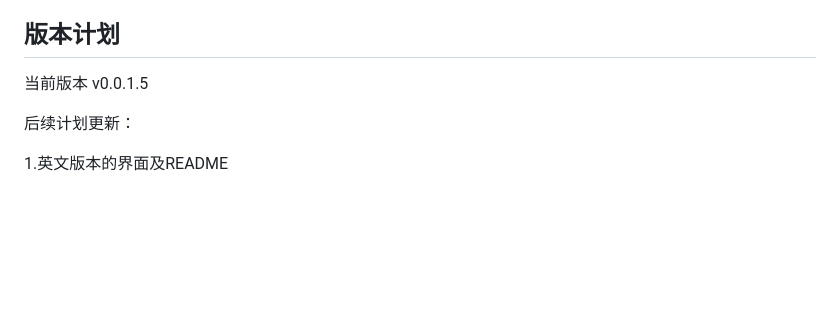
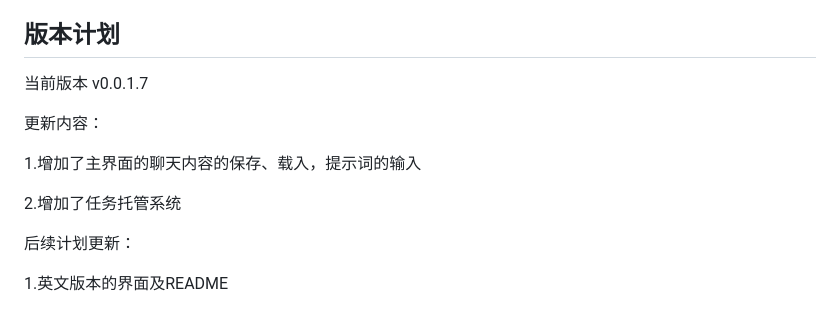
Before and after one commit to Kingge97/GorAI_MCP_TestHelper, a Markdown page: README.md, the part around the change printed below. Drawn GitHub-style; blank space fills up the shorter version.

```diff
--- a/README.md
+++ b/README.md
@@ -78,7 +73,13 @@ llm可配置模型相关的内容，其中id为连接参数的modelName，name
 
 ## 版本计划
 
-当前版本 v0.0.1.5
+当前版本 v0.0.1.7
+
+更新内容：
+
+1.增加了主界面的聊天内容的保存、载入，提示词的输入
+
+2.增加了任务托管系统
 
 后续计划更新：
 
```
Also changed, not shown: other parts of README.md (+6 -11 lines), pic/pic-1-1.png (added), pic/pic-1-2.png (added), pic/pic-2.png, 14 other files.
